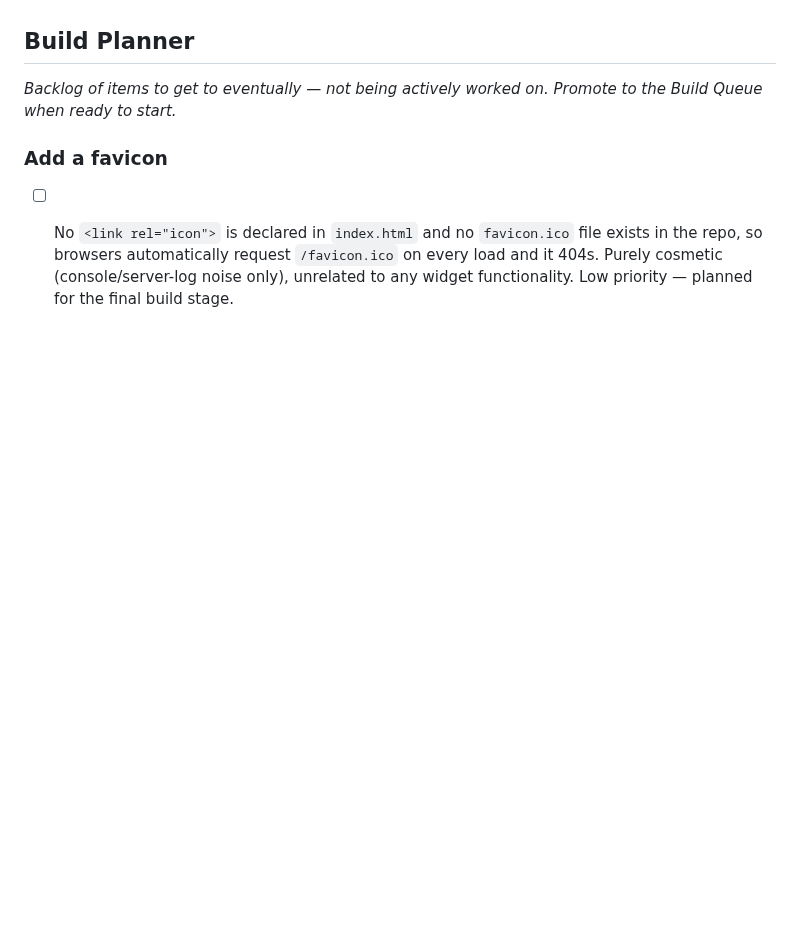
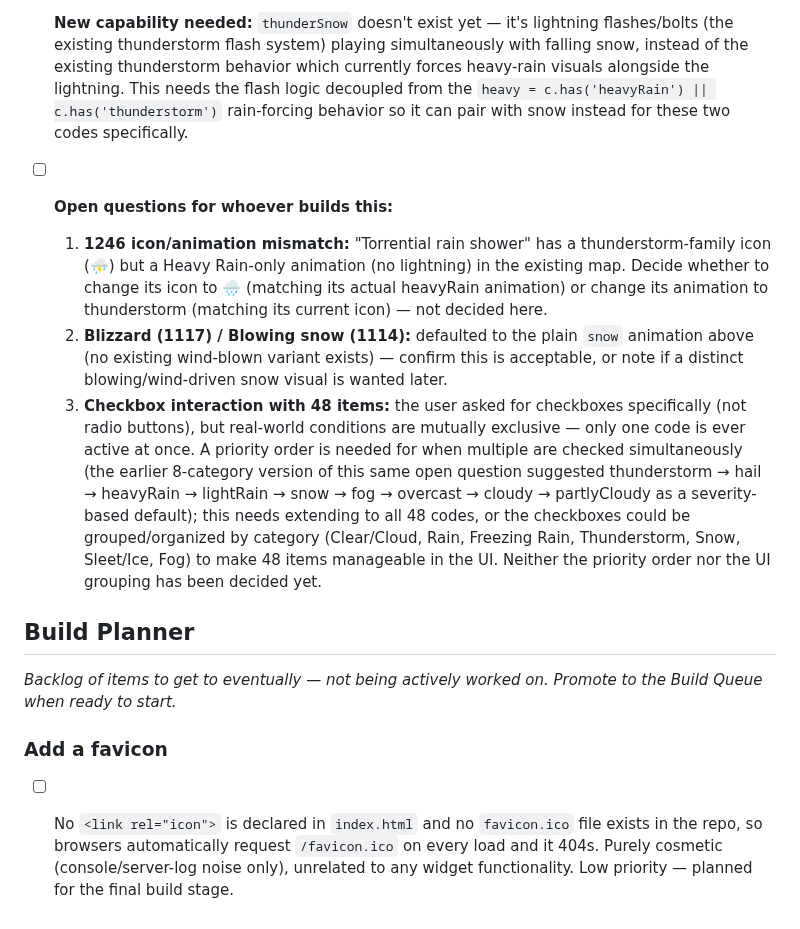
Before and after one commit to TundraJon/Startpage, a Markdown page: README.md, the part around one of its changes. Rendered like a GitHub page; blank space fills up the shorter version.

```diff
--- a/README.md
+++ b/README.md
@@ -430,3 +470,9 @@ Geolocation, true local timezone, and the full live data pull stay queued below
+- [ ] **New capability needed:** `thunderSnow` doesn't exist yet — it's lightning flashes/bolts (the existing thunderstorm flash system) playing simultaneously with falling snow, instead of the existing thunderstorm behavior which currently forces heavy-rain visuals alongside the lightning. This needs the flash logic decoupled from the `heavy = c.has('heavyRain') || c.has('thunderstorm')` rain-forcing behavior so it can pair with snow instead for these two codes specifically.
+- [ ] **Open questions for whoever builds this:**
+  1. **1246 icon/animation mismatch:** "Torrential rain shower" has a thunderstorm-family icon (⛈️) but a Heavy Rain-only animation (no lightning) in the existing map. Decide whether to change its icon to 🌧️ (matching its actual heavyRain animation) or change its animation to thunderstorm (matching its current icon) — not decided here.
+  2. **Blizzard (1117) / Blowing snow (1114):** defaulted to the plain `snow` animation above (no existing wind-blown variant exists) — confirm this is acceptable, or note if a distinct blowing/wind-driven snow visual is wanted later.
+  3. **Checkbox interaction with 48 items:** the user asked for checkboxes specifically (not radio buttons), but real-world conditions are mutually exclusive — only one code is ever active at once. A priority order is needed for when multiple are checked simultaneously (the earlier 8-category version of this same open question suggested thunderstorm → hail → heavyRain → lightRain → snow → fog → overcast → cloudy → partlyCloudy as a severity-based default); this needs extending to all 48 codes, or the checkboxes could be grouped/organized by category (Clear/Cloud, Rain, Freezing Rain, Thunderstorm, Snow, Sleet/Ice, Fog) to make 48 items manageable in the UI. Neither the priority order nor the UI grouping has been decided yet.
+
 ## Build Planner
 
 _Backlog of items to get to eventually — not being actively worked on. Promote to the Build Queue when ready to start._
```
Also changed, not shown: other parts of README.md (+57 -17 lines).
